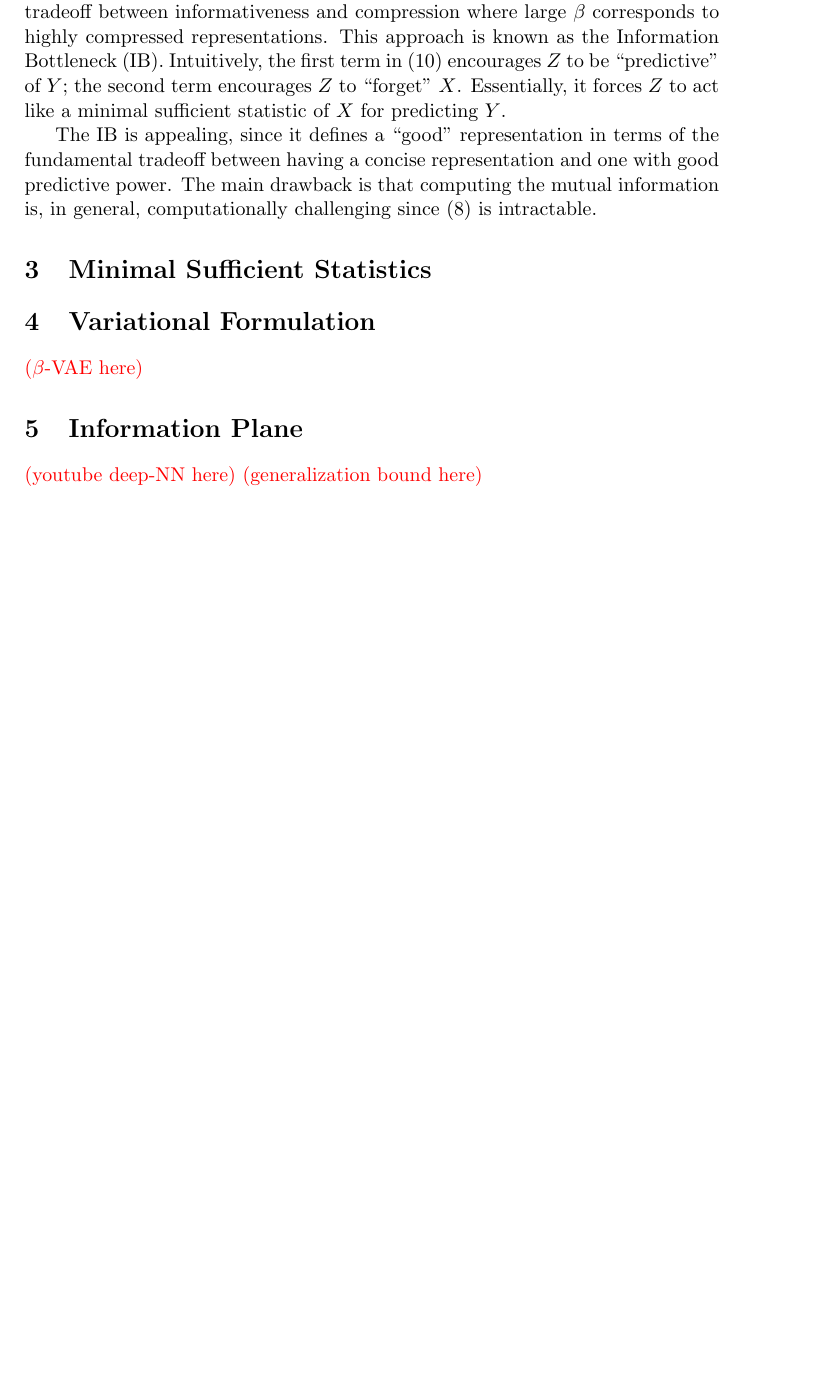
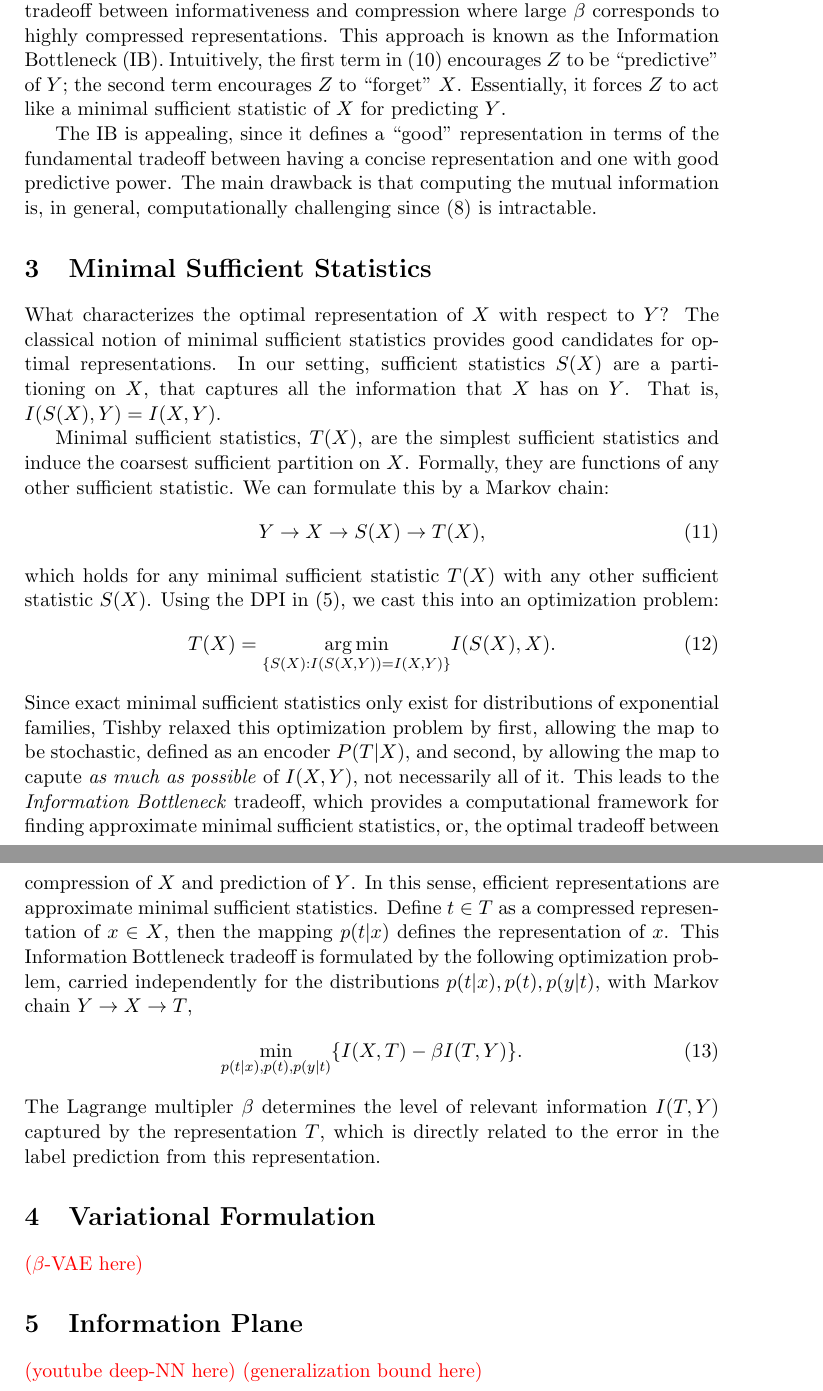
Before and after one commit to enijkamp/notes, a LaTeX paper (bottleneck.tex): part of page 3 of 3 before the commit and two parts of pages 3 and 4 of 4 after it, the two joined at a grey line, cut so that both start at the same text, the shorter picture padded with empty space. Compiled offline with pdfLaTeX.

Commit message:
minimal statistics...

```diff
--- a/bottleneck.tex
+++ b/bottleneck.tex
@@ -98,6 +99,24 @@ The IB is appealing, since it defines a ``good'' representation in terms of the
 
 \section{Minimal Sufficient Statistics}
 
+What characterizes the optimal representation of $X$ with respect to $Y$? The classical notion of minimal sufficient statistics provides good candidates for optimal representations. In our setting, sufficient statistics $S(X)$ are a partitioning on $X$, that captures all the information that $X$ has on $Y$. That is, $I(S(X), Y) = I(X,Y)$.
+
+Minimal sufficient statistics, $T(X)$, are the simplest sufficient statistics and induce the coarsest sufficient partition on $X$. Formally, they are functions of any other sufficient statistic. We can formulate this by a Markov chain:
+\begin{equation}
+Y\rightarrow X\rightarrow S(X) \rightarrow T(X),
+\end{equation}
+which holds for any minimal sufficient statistic $T(X)$ with any other sufficient statistic $S(X)$. Using the DPI in (\ref{eq:dpi}), we cast this into an optimization problem:
+\begin{equation}
+T(X) = \underset{\{S(X):I(S(X,Y))=I(X,Y)\}}{\arg\min} I(S(X), X).
+\end{equation}
+Since exact minimal sufficient statistics only exist for distributions of exponential families, Tishby relaxed this optimization problem by first, allowing the map to be stochastic, defined as an encoder $P(T\vert X)$, and second, by allowing the map to capute \textit{as much as possible} of $I(X,Y)$, not necessarily all of it.
+This leads to the \textit{Information Bottleneck} tradeoff, which provides a computational framework for finding approximate minimal sufficient statistics, or, the optimal tradeoff between compression of $X$ and prediction of $Y$. In this sense, efficient representations are approximate minimal sufficient statistics.
+Define $t\in T$ as a compressed representation of $x\in X$, then the mapping $p(t\vert x)$ defines the representation of $x$. This Information Bottleneck tradeoff is formulated by the following optimization problem, carried independently for the distributions $p(t\vert x), p(t), p(y\vert t)$, with Markov chain $Y\rightarrow X \rightarrow T$,
+\begin{equation}
+\underset{p(t\vert x), p(t), p(y\vert t)}{\min} \{ I(X,T)-\beta I(T,Y) \}.
+\end{equation}
+The Lagrange multipler $\beta$ determines the level of relevant information $I(T,Y)$ captured by the representation $T$, which is directly related to the error in the label prediction from this representation.
+
 \section{Variational Formulation}
 
 % https://arxiv.org/pdf/1612.00410.pdf
```
Also changed, not shown: bottleneck.pdf, bottleneck.tex (5 more changed lines).
